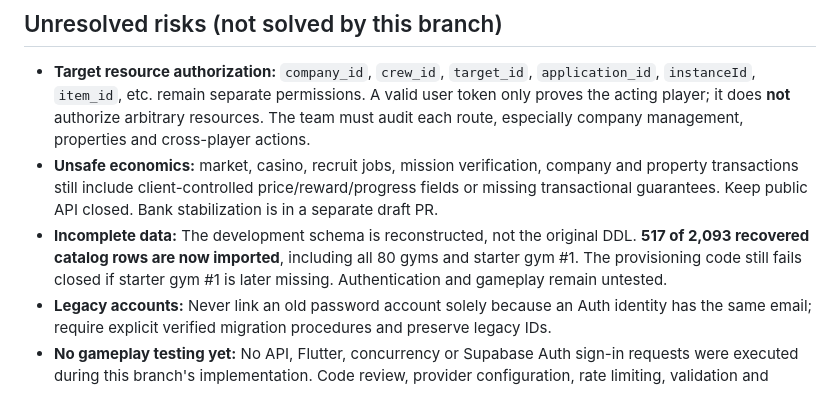
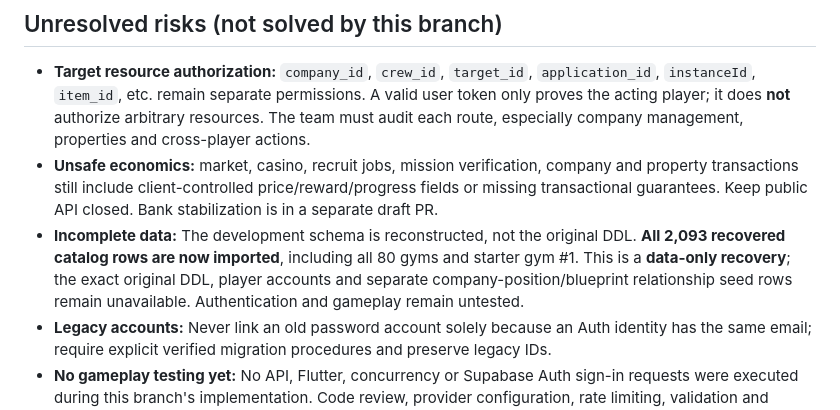
Before and after one commit to Dropnike21/cold-streets, a Markdown page: docs/SECURE_AUTHENTICATION_ROLLOUT.md, the part around the change. Rendered like a GitHub page.

Commit message:
docs(auth): record completed recovered catalog import without claiming gameplay readiness

```diff
--- a/docs/SECURE_AUTHENTICATION_ROLLOUT.md
+++ b/docs/SECURE_AUTHENTICATION_ROLLOUT.md
@@ -48,7 +48,7 @@ A later Flutter branch must:
 
 - **Target resource authorization:** `company_id`, `crew_id`, `target_id`, `application_id`, `instanceId`, `item_id`, etc. remain separate permissions. A valid user token only proves the acting player; it does **not** authorize arbitrary resources. The team must audit each route, especially company management, properties and cross-player actions.
 - **Unsafe economics:** market, casino, recruit jobs, mission verification, company and property transactions still include client-controlled price/reward/progress fields or missing transactional guarantees. Keep public API closed. Bank stabilization is in a separate draft PR.
-- **Incomplete data:** The development schema is reconstructed, not the original DDL. **517 of 2,093 recovered catalog rows are now imported**, including all 80 gyms and starter gym #1. The provisioning code still fails closed if starter gym #1 is later missing. Authentication and gameplay remain untested.
+- **Incomplete data:** The development schema is reconstructed, not the original DDL. **All 2,093 recovered catalog rows are now imported**, including all 80 gyms and starter gym #1. This is a **data-only recovery**; the exact original DDL, player accounts and separate company-position/blueprint relationship seed rows remain unavailable. Authentication and gameplay remain untested.
 - **Legacy accounts:** Never link an old password account solely because an Auth identity has the same email; require explicit verified migration procedures and preserve legacy IDs.
 - **No gameplay testing yet:** No API, Flutter, concurrency or Supabase Auth sign-in requests were executed during this branch's implementation. Code review, provider configuration, rate limiting, validation and security testing are release gates.
 - **Session revocation semantics:** Supabase Auth validates current tokens on each call; for immediate strict revocation requirements, review `auth.sessions` session-ID validation policies and token expiry.
```
